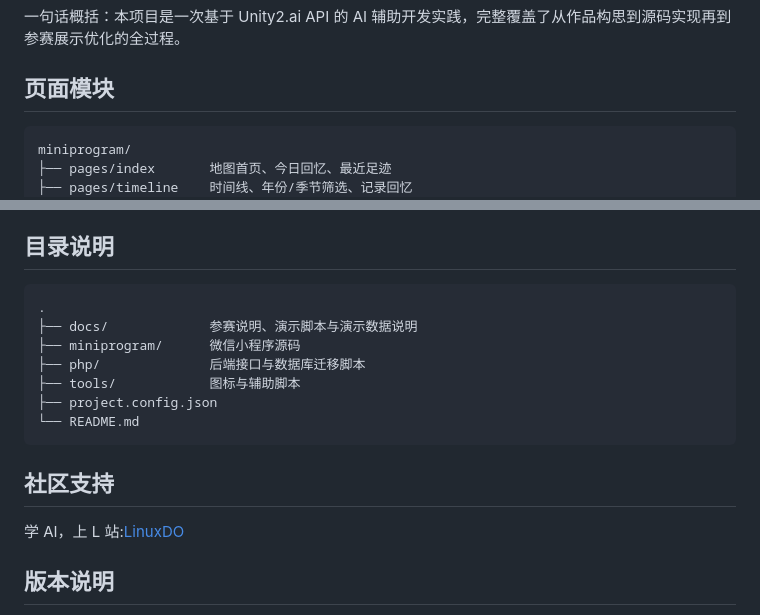
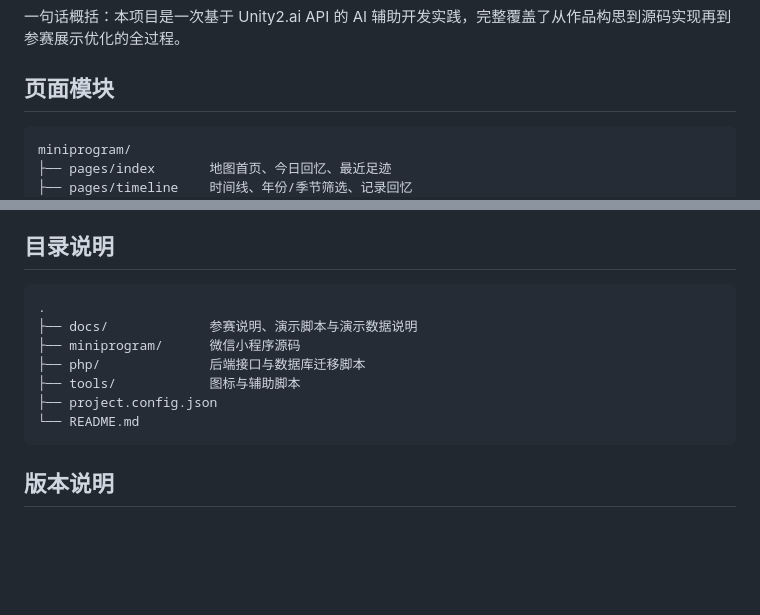
Before and after one commit to InfFlow/map-of-cn-mp, a Markdown page: README.md, 2 parts joined by grey strips. Rendered like a GitHub page; blank space fills up the shorter version.

Commit message:
Clean README promotion section

````diff
--- a/README.md
+++ b/README.md
@@ -52,7 +52,7 @@ Unity2.ai API 在本作品开发中主要用于：
 
 ## 页面模块
 
-```text   ' ' '文本
+```text
 miniprogram/
 ├── pages/index       地图首页、今日回忆、最近足迹
 ├── pages/timeline    时间线、年份/季节筛选、记录回忆
@@ -89,7 +89,7 @@ miniprogram/
 
 ## 目录说明
 
-```text   ' ' '文本
+```text
 .
 ├── docs/             参赛说明、演示脚本与演示数据说明
 ├── miniprogram/      微信小程序源码
@@ -99,10 +99,6 @@ miniprogram/
 └── README.md
 ```
 
-## 社区支持
-
-学 AI，上 L 站:[LinuxDO](https://linux.do/)
-
 ## 版本说明
 
 当前版本重点完成参赛前 UI 与体验打磨：统一视觉语言、优化首页作品感、弱化工具感、修复移动端遮挡与显示问题，让小程序更像一份两个人共同完成的旅行回忆作品。
````
Also changed, not shown: other parts of README.md (+10 -10 lines).
